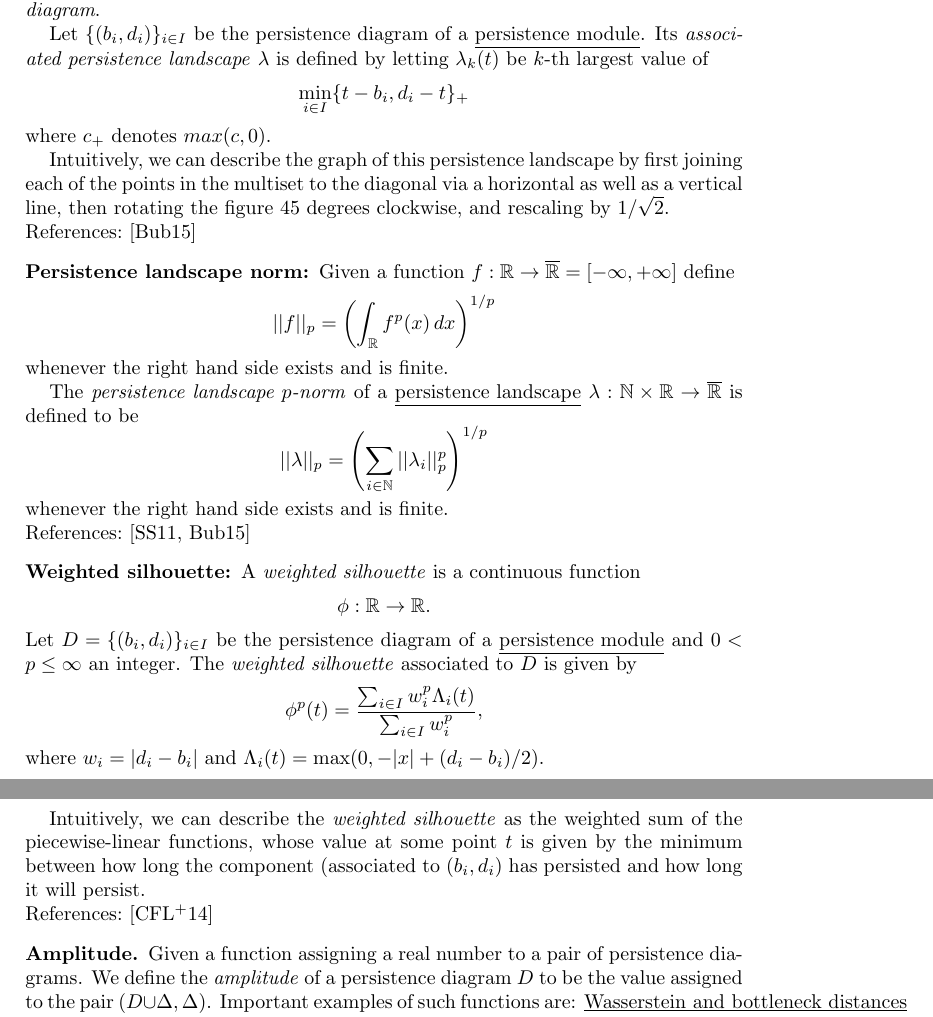
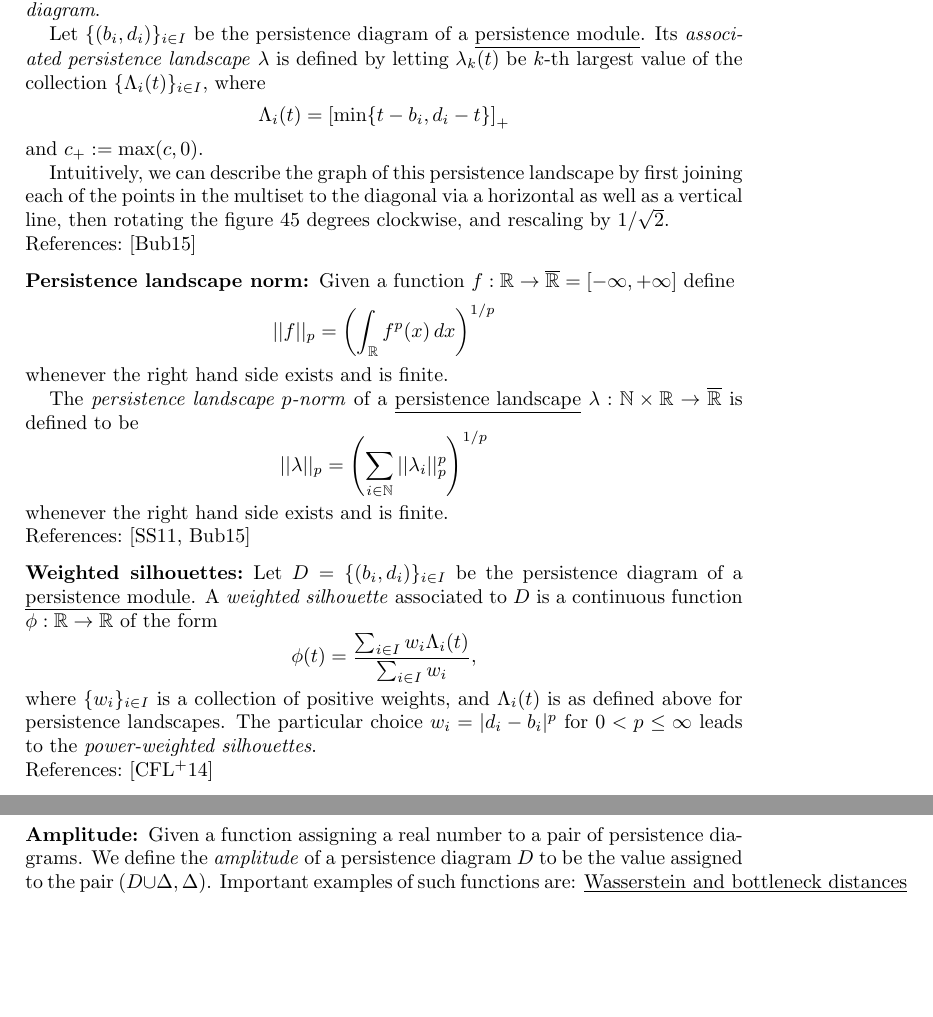
Before and after one commit to giotto-ai/giotto-tda, a LaTeX paper (doc/theory/glossary.tex): two parts of pages 5 and 6 of 8, joined at a grey line, cut so that both start at the same text, the shorter picture padded with empty space. Compiled offline with pdfLaTeX.

Commit message:
Move definition of Lambda_i(t) to landscapes and introduce power-weighted silhouettes

```diff
--- a/doc/theory/glossary.tex
+++ b/doc/theory/glossary.tex
@@ -185,19 +185,18 @@
 	$$
 	\paragraph{Reference:} \cite{kerber2017geometry}
 
-	\subsection*{Persistence  landscape:}
-	A \textit{persistence  landscape} is a continuous function
+	\subsection*{Persistence landscape:}
+	A \textit{persistence landscape} is a continuous function
 	\begin{equation*}
 	\lambda : \mathbb N \times  \mathbb R \to \mathbb R \cup \{+\infty\}
 	\end{equation*}
 	and the function $\lambda_k(s) = \lambda(k,s)$ is refered to as the \textit{$k$-layer of the persistence diagram}.
 
-	Let $\{(b_i, d_i)\}_{i \in I}$ be the persistence diagram of a \underline{persistence module}. Its \textit{associated persistence landscape} $\lambda$ is defined by letting
-	$\lambda_k(t)$ be  $k$-th largest value of
-	$$
-	\min_{i \in I}\{t-b_i, d_i-t\}_+
-	$$
-	where $c_+$ denotes $max(c,0)$.
+	Let $\{(b_i, d_i)\}_{i \in I}$ be the persistence diagram of a \underline{persistence module}. Its \textit{associated persistence landscape} $\lambda$ is defined by letting $\lambda_k(t)$ be $k$-th largest value of the collection $\{ \Lambda_i(t) \}_{i \in I}$, where
+	\begin{equation*}
+	\Lambda_i(t) = \left[ \min \{t-b_i, d_i-t\}\right]_+
+	\end{equation*}
+	and $c_+ := \max(c,0)$.
 
 	Intuitively, we can describe the graph of this persistence landscape by first joining each of the points in the multiset to the diagonal via a horizontal as well as a vertical line, then rotating the figure 45 degrees clockwise, and rescaling by $1/\sqrt{2}$.
 	\paragraph{References:}  \cite{bubenik2015statistical}
@@ -216,21 +215,16 @@
 	whenever the right hand side exists and is finite.
 	\paragraph{References:} \cite{stein2011functional, bubenik2015statistical}
 
-	\subsection*{Weighted silhouette:}
-	A \textit{weighted silhouette} is a continuous function
+	\subsection*{Weighted silhouettes:}
+	Let $D = \{(b_i, d_i)\}_{i \in I}$ be the persistence diagram of a \underline{persistence module}. A \textit{weighted silhouette} associated to $D$ is a continuous function $\phi : \mathbb R \to \mathbb R$ of the form
 	\begin{equation*}
-	\phi :  \mathbb R \to \mathbb R.
+	\phi(t) = \frac{\sum_{i\in I}w_i \Lambda_i(t)}{\sum_{i\in I}w_i},
 	\end{equation*}
-	Let $D = \{(b_i, d_i)\}_{i \in I}$ be the persistence diagram of a \underline{persistence module} and $0<p \leq \infty $ an integer. The \textit{weighted silhouette} associated to $D$ is given by
-	\begin{equation*}
-	\phi^{p}(t) = \frac{\sum_{i\in I}w_i^p \Lambda_i(t)}{\sum_{i\in I}w_i^p},
-	\end{equation*}
-	where $w_i = \vert d_i-b_i \vert$ and $\Lambda_i(t) = \max(0, -\vert x \vert+(d_i-b_i)/2)$.
-
-	Intuitively, we can describe the \textit{weighted silhouette} as the weighted sum of the piecewise-linear functions, whose value at some point $t$ is given by the minimum between how long the component (associated to $(b_i,d_i)$ has persisted and how long it will persist.
+	where $\{w_i\}_{i \in I}$ is a collection of positive weights, and $\Lambda_i(t)$ is as defined above for persistence landscapes.  The particular choice $w_i = \vert d_i - b_i \vert^p$ for $0 < p \leq \infty$ leads to the \textit{power-weighted silhouettes}.
 	\paragraph{References:}  \cite{chazal2014stochastic}
 
-	\subsection*{Amplitude} Given a function assigning a real number to a pair of persistence diagrams. We define the \textit{amplitude} of a persistence diagram $D$ to be the value assigned to the pair $(D \cup \Delta, \Delta)$. Important examples of such functions are: \underline{Wasserstein and bottleneck distances} and \underline{landscape distance}.
+	\subsection*{Amplitude:}
+	Given a function assigning a real number to a pair of persistence diagrams. We define the \textit{amplitude} of a persistence diagram $D$ to be the value assigned to the pair $(D \cup \Delta, \Delta)$. Important examples of such functions are: \underline{Wasserstein and bottleneck distances} and \underline{landscape distance}.
 
 	\subsection*{Persistence entropy:}
 	Intuitively, this is a measure of the entropy of the points in a \underline{persistence diagram}. Precisely, let $D = \{(b_i, d_i)\}_{i \in I}$ be a persistence diagram with each $d_i < +\infty$. The \textit{persistence entropy} of $D$ is defined by
```
Also changed, not shown: doc/theory/glossary.tex (4 more changed lines).
